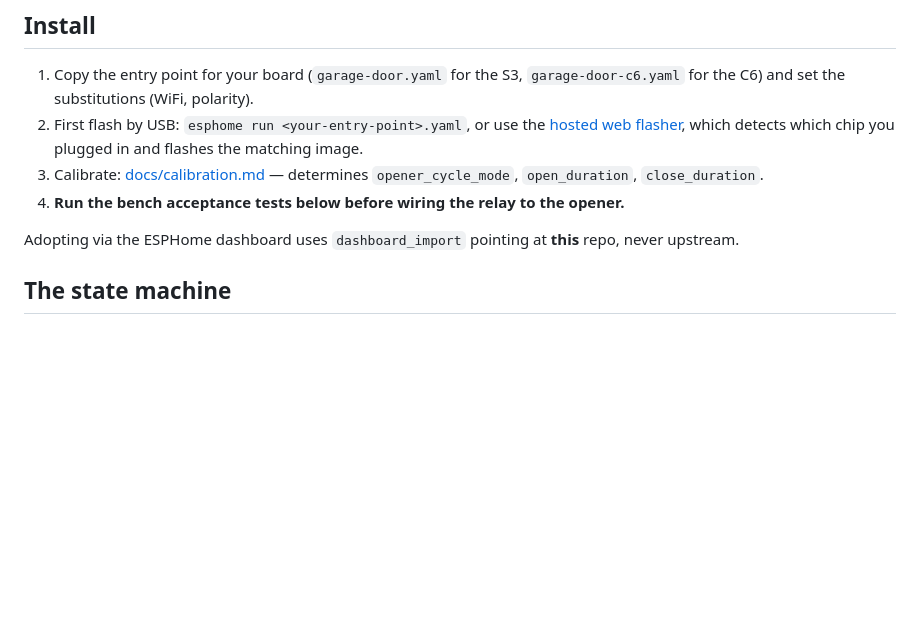
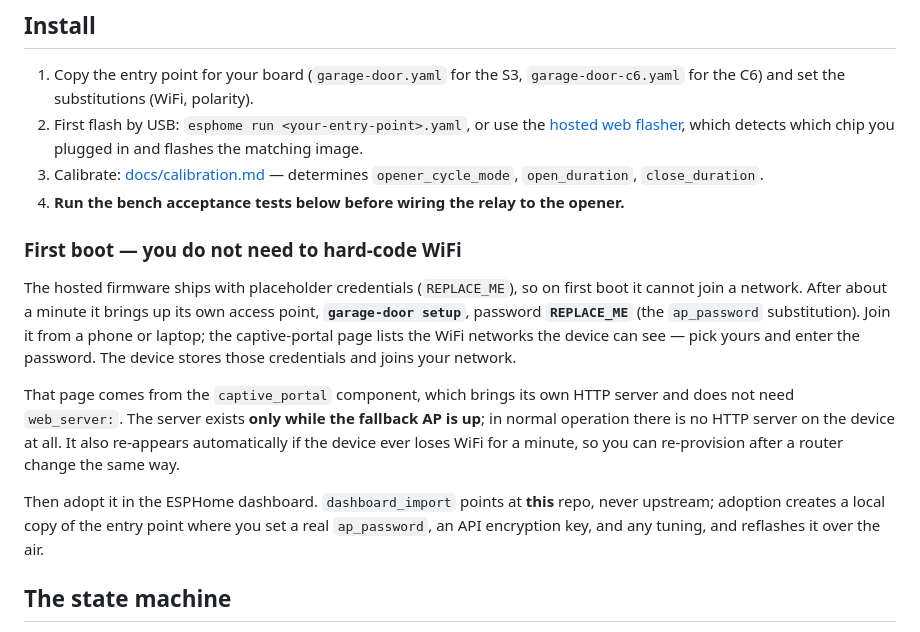
Before and after one commit to CGNSChris/esphome-garage-door, a Markdown page: README.md, the part around the change. GitHub-like rendering; blank space fills up the shorter version.

Commit message:
Document first-boot WiFi provisioning via captive portal
Removing web_server prompted the reasonable worry that WiFi setup now needs hard-coded credentials. It does not: captive_portal (kept) auto-loads its own HTTP server, brings up the passworded fallback AP after ~1 min of failed connection, and serves a page that scans and lists networks. That flow was never documented, which is why it looked like a regression. README gains a First boot section; the Obsidian build/OTA note mirrors it and records improv_serial as a possible future upgrade.

Co-Authored-By: Claude Opus 5 <noreply@anthropic.com>

```diff
--- a/README.md
+++ b/README.md
@@ -61,8 +61,25 @@ What to order and why this part: [docs/bom.md](docs/bom.md).
 4. **Run the bench acceptance tests below before wiring the relay to the
    opener.**
 
-Adopting via the ESPHome dashboard uses `dashboard_import` pointing at
-**this** repo, never upstream.
+### First boot — you do not need to hard-code WiFi
+
+The hosted firmware ships with placeholder credentials (`REPLACE_ME`), so on
+first boot it cannot join a network. After about a minute it brings up its own
+access point, **`garage-door setup`**, password **`REPLACE_ME`** (the
+`ap_password` substitution). Join it from a phone or laptop; the captive-portal
+page lists the WiFi networks the device can see — pick yours and enter the
+password. The device stores those credentials and joins your network.
+
+That page comes from the `captive_portal` component, which brings its own HTTP
+server and does not need `web_server:`. The server exists **only while the
+fallback AP is up**; in normal operation there is no HTTP server on the device
+at all. It also re-appears automatically if the device ever loses WiFi for a
+minute, so you can re-provision after a router change the same way.
+
+Then adopt it in the ESPHome dashboard. `dashboard_import` points at **this**
+repo, never upstream; adoption creates a local copy of the entry point where
+you set a real `ap_password`, an API encryption key, and any tuning, and
+reflashes it over the air.
 
 ## The state machine
 
```
